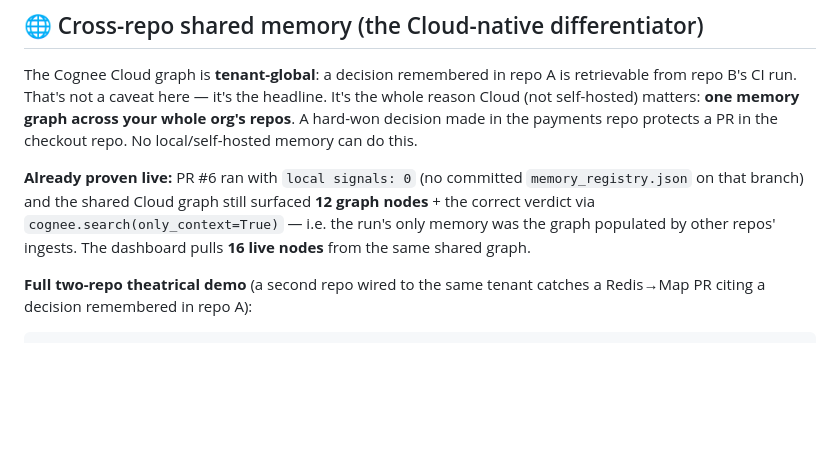
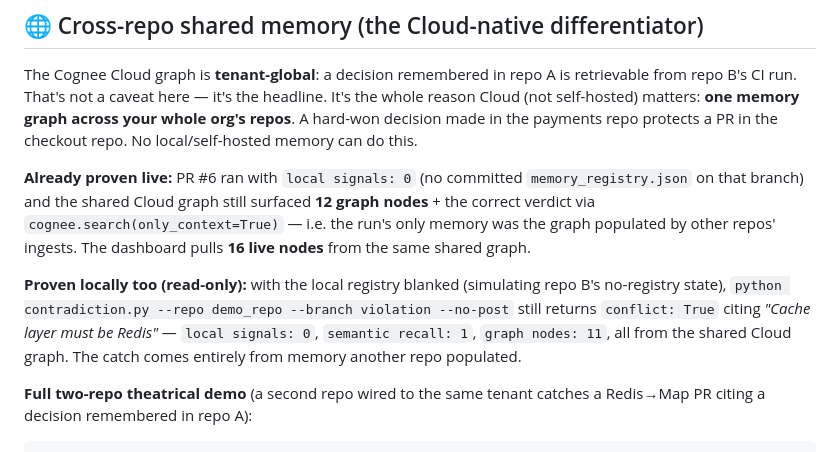
Before and after one commit to kajal-jotwani/Hangover, a Markdown page: README.md, the part around the change. Drawn GitHub-style; blank space fills up the shorter version.

Commit message:
docs: cross-repo mechanism also proven locally (no-registry sim -> conflict True via shared graph, read-only)

```diff
--- a/README.md
+++ b/README.md
@@ -89,6 +89,12 @@ PR in the checkout repo. No local/self-hosted memory can do this.
 **12 graph nodes** + the correct verdict via `cognee.search(only_context=True)` —
 i.e. the run's only memory was the graph populated by other repos' ingests. The
 dashboard pulls **16 live nodes** from the same shared graph.
+
+**Proven locally too (read-only):** with the local registry blanked (simulating
+repo B's no-registry state), `python contradiction.py --repo demo_repo --branch violation --no-post`
+still returns `conflict: True` citing *"Cache layer must be Redis"* — `local signals: 0`,
+`semantic recall: 1`, `graph nodes: 11`, all from the shared Cloud graph. The catch
+comes entirely from memory another repo populated.
 
 **Full two-repo theatrical demo** (a second repo wired to the same tenant catches a
 Redis→Map PR citing a decision remembered in repo A):
```
